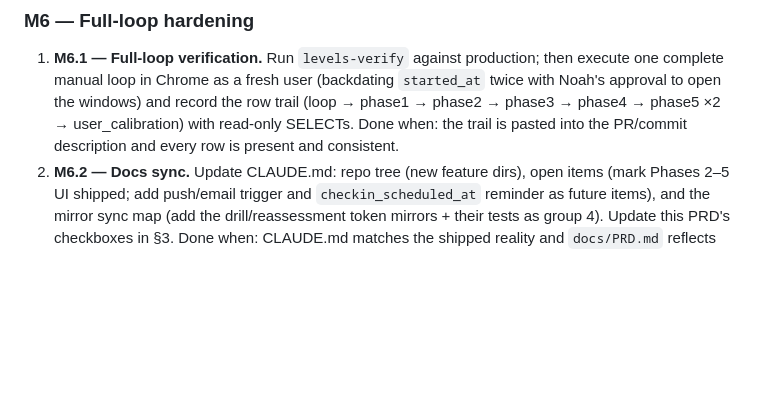
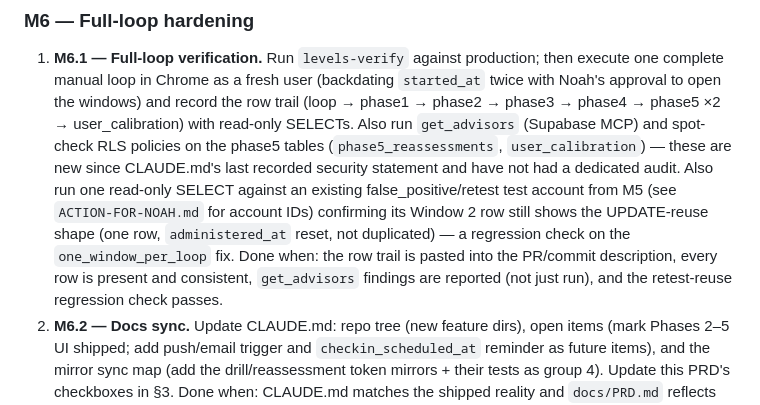
Before and after one commit to dynastyfinest23-alt/levels-native, a Markdown page: docs/PRD.md, the part around the change. Drawn GitHub-style; blank space fills up the shorter version.

Commit message:
M6.1: expand full-loop verification done-when with a security audit and a regression check
Per Fable's review: fold get_advisors + RLS spot-check on the phase5
tables into M6.1 rather than skipping it, and add a cheap regression
SELECT against an existing M5 false_positive/retest account to confirm
the one_window_per_loop UPDATE-reuse shape still holds.

```diff
--- a/docs/PRD.md
+++ b/docs/PRD.md
@@ -659,9 +659,18 @@ record. M3 is done; M4 is next.**
    production; then execute one complete manual loop in Chrome as a fresh
    user (backdating `started_at` twice with Noah's approval to open the
    windows) and record the row trail (loop → phase1 → phase2 → phase3 →
-   phase4 → phase5 ×2 → user_calibration) with read-only SELECTs. Done
-   when: the trail is pasted into the PR/commit description and every row
-   is present and consistent.
+   phase4 → phase5 ×2 → user_calibration) with read-only SELECTs. Also run
+   `get_advisors` (Supabase MCP) and spot-check RLS policies on the phase5
+   tables (`phase5_reassessments`, `user_calibration`) — these are new
+   since CLAUDE.md's last recorded security statement and have not had a
+   dedicated audit. Also run one read-only SELECT against an existing
+   false_positive/retest test account from M5 (see `ACTION-FOR-NOAH.md`
+   for account IDs) confirming its Window 2 row still shows the
+   UPDATE-reuse shape (one row, `administered_at` reset, not duplicated) —
+   a regression check on the `one_window_per_loop` fix. Done when: the row
+   trail is pasted into the PR/commit description, every row is present
+   and consistent, `get_advisors` findings are reported (not just run),
+   and the retest-reuse regression check passes.
 2. **M6.2 — Docs sync.** Update CLAUDE.md: repo tree (new feature dirs),
    open items (mark Phases 2–5 UI shipped; add push/email trigger and
    `checkin_scheduled_at` reminder as future items), and the mirror sync
```
